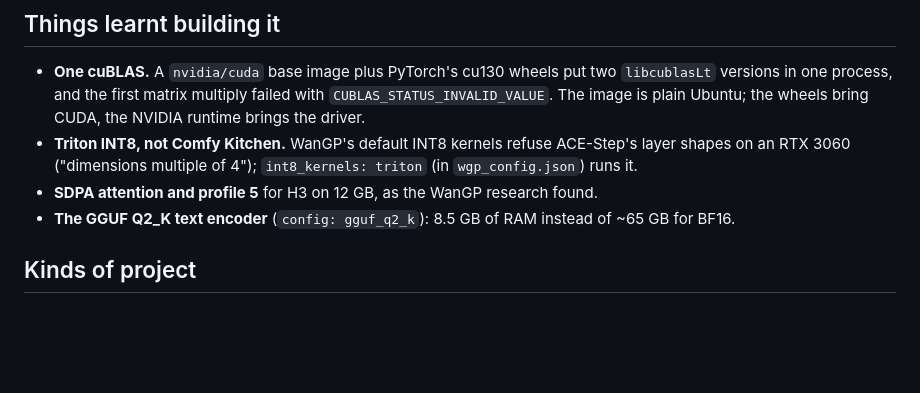
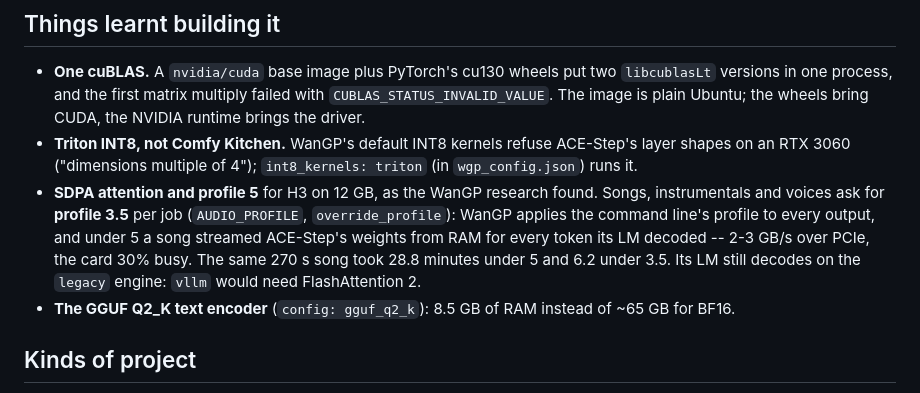
Before and after one commit to leobenaducci/smart-home-bot, a Markdown page: docs/home-studio.md, the part around the change. GitHub-like rendering; blank space fills up the shorter version.

Commit message:
docs: the Studio's audio profile, and what it measured
Co-Authored-By: Claude Opus 5.5 <noreply@anthropic.com>

```diff
--- a/docs/home-studio.md
+++ b/docs/home-studio.md
@@ -84,6 +84,12 @@ own process, so one process decides what is on the card at any moment.
   ACE-Step's layer shapes on an RTX 3060 ("dimensions multiple of 4");
   `int8_kernels: triton` (in `wgp_config.json`) runs it.
 - **SDPA attention and profile 5** for H3 on 12 GB, as the WanGP research found.
+  Songs, instrumentals and voices ask for **profile 3.5** per job
+  (`AUDIO_PROFILE`, `override_profile`): WanGP applies the command line's
+  profile to every output, and under 5 a song streamed ACE-Step's weights from
+  RAM for every token its LM decoded -- 2-3 GB/s over PCIe, the card 30% busy.
+  The same 270 s song took 28.8 minutes under 5 and 6.2 under 3.5. Its LM still
+  decodes on the `legacy` engine: `vllm` would need FlashAttention 2.
 - **The GGUF Q2_K text encoder** (`config: gguf_q2_k`): 8.5 GB of RAM instead
   of ~65 GB for BF16.
 
```
